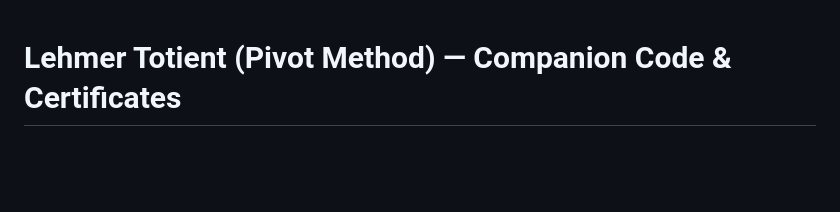
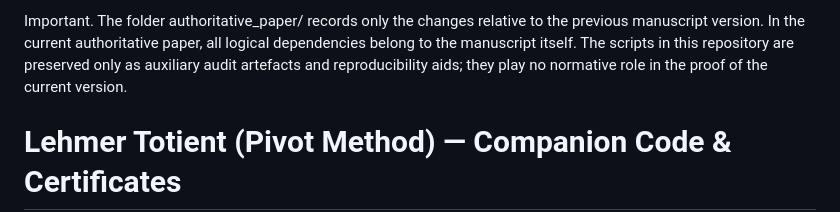
Before and after one commit to beautiful-numbers/lehmer-pivot-certificates, a Markdown page: README.md, the part around the change. GitHub-like rendering; blank space fills up the shorter version.

```diff
--- a/README.md
+++ b/README.md
@@ -1,3 +1,8 @@
+Important.
+The folder authoritative_paper/ records only the changes relative to the previous manuscript version.
+In the current authoritative paper, all logical dependencies belong to the manuscript itself.
+The scripts in this repository are preserved only as auxiliary audit artefacts and reproducibility aids; they play no normative role in the proof of the current version.
+
 # Lehmer Totient (Pivot Method) — Companion Code & Certificates
 
 Companion code and certificates for the paper:
```
